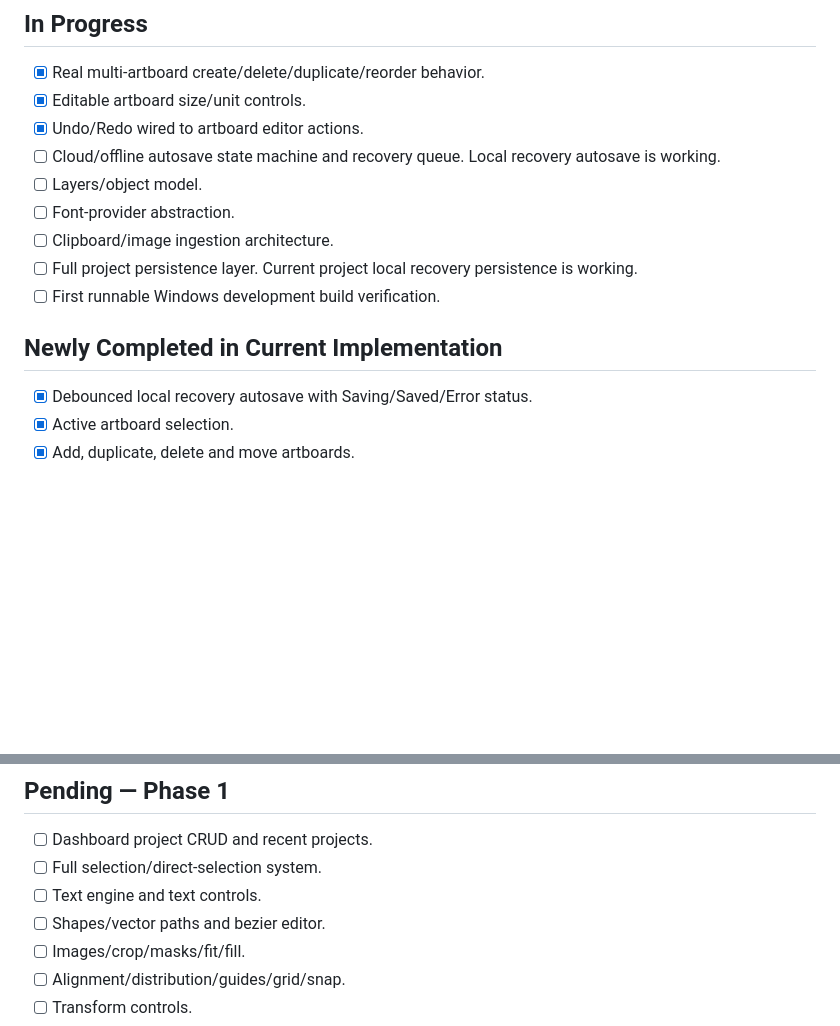
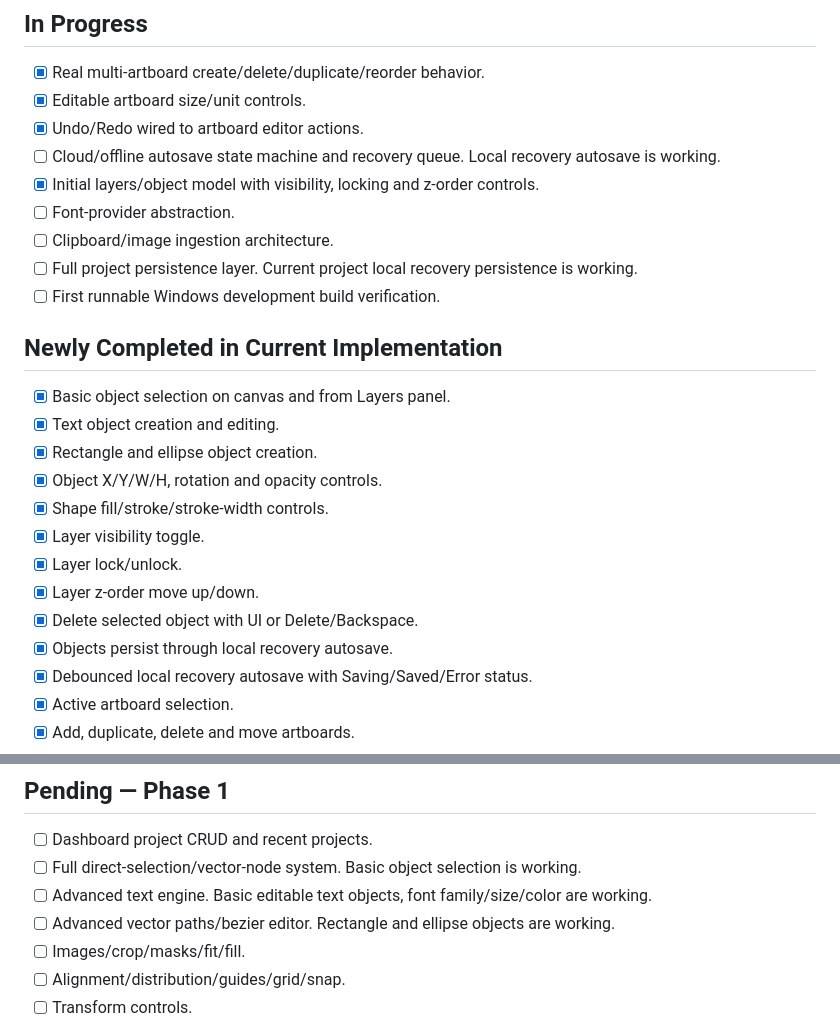
Before and after one commit to XaqibRoXx/Zaix-kdp-software, a Markdown page: docs/STATUS.md, 2 parts joined by grey strips. Rendered like a GitHub page; blank space fills up the shorter version.

Commit message:
Update status for layers text shapes and selection

```diff
--- a/docs/STATUS.md
+++ b/docs/STATUS.md
@@ -40,13 +40,23 @@ Last updated: 2026-09-30
 - [x] Editable artboard size/unit controls.
 - [x] Undo/Redo wired to artboard editor actions.
 - [ ] Cloud/offline autosave state machine and recovery queue. Local recovery autosave is working.
-- [ ] Layers/object model.
+- [x] Initial layers/object model with visibility, locking and z-order controls.
 - [ ] Font-provider abstraction.
 - [ ] Clipboard/image ingestion architecture.
 - [ ] Full project persistence layer. Current project local recovery persistence is working.
 - [ ] First runnable Windows development build verification.
 
 ## Newly Completed in Current Implementation
+- [x] Basic object selection on canvas and from Layers panel.
+- [x] Text object creation and editing.
+- [x] Rectangle and ellipse object creation.
+- [x] Object X/Y/W/H, rotation and opacity controls.
+- [x] Shape fill/stroke/stroke-width controls.
+- [x] Layer visibility toggle.
+- [x] Layer lock/unlock.
+- [x] Layer z-order move up/down.
+- [x] Delete selected object with UI or Delete/Backspace.
+- [x] Objects persist through local recovery autosave.
 - [x] Debounced local recovery autosave with Saving/Saved/Error status.
 - [x] Active artboard selection.
 - [x] Add, duplicate, delete and move artboards.
@@ -58,9 +68,9 @@ Last updated: 2026-09-30
 
 ## Pending — Phase 1
 - [ ] Dashboard project CRUD and recent projects.
-- [ ] Full selection/direct-selection system.
-- [ ] Text engine and text controls.
-- [ ] Shapes/vector paths and bezier editor.
+- [ ] Full direct-selection/vector-node system. Basic object selection is working.
+- [ ] Advanced text engine. Basic editable text objects, font family/size/color are working.
+- [ ] Advanced vector paths/bezier editor. Rectangle and ellipse objects are working.
 - [ ] Images/crop/masks/fit/fill.
 - [ ] Alignment/distribution/guides/grid/snap.
 - [ ] Transform controls.
```
